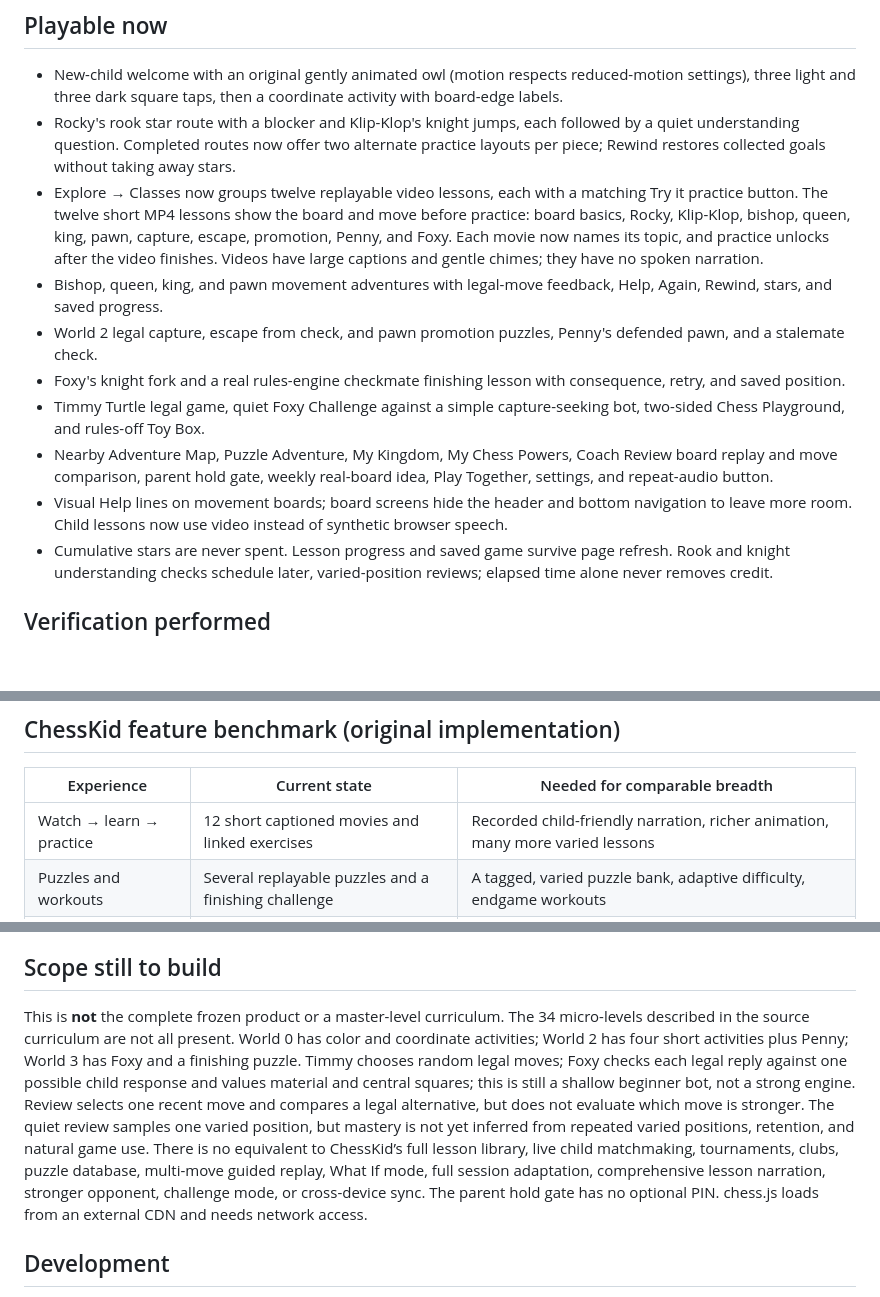
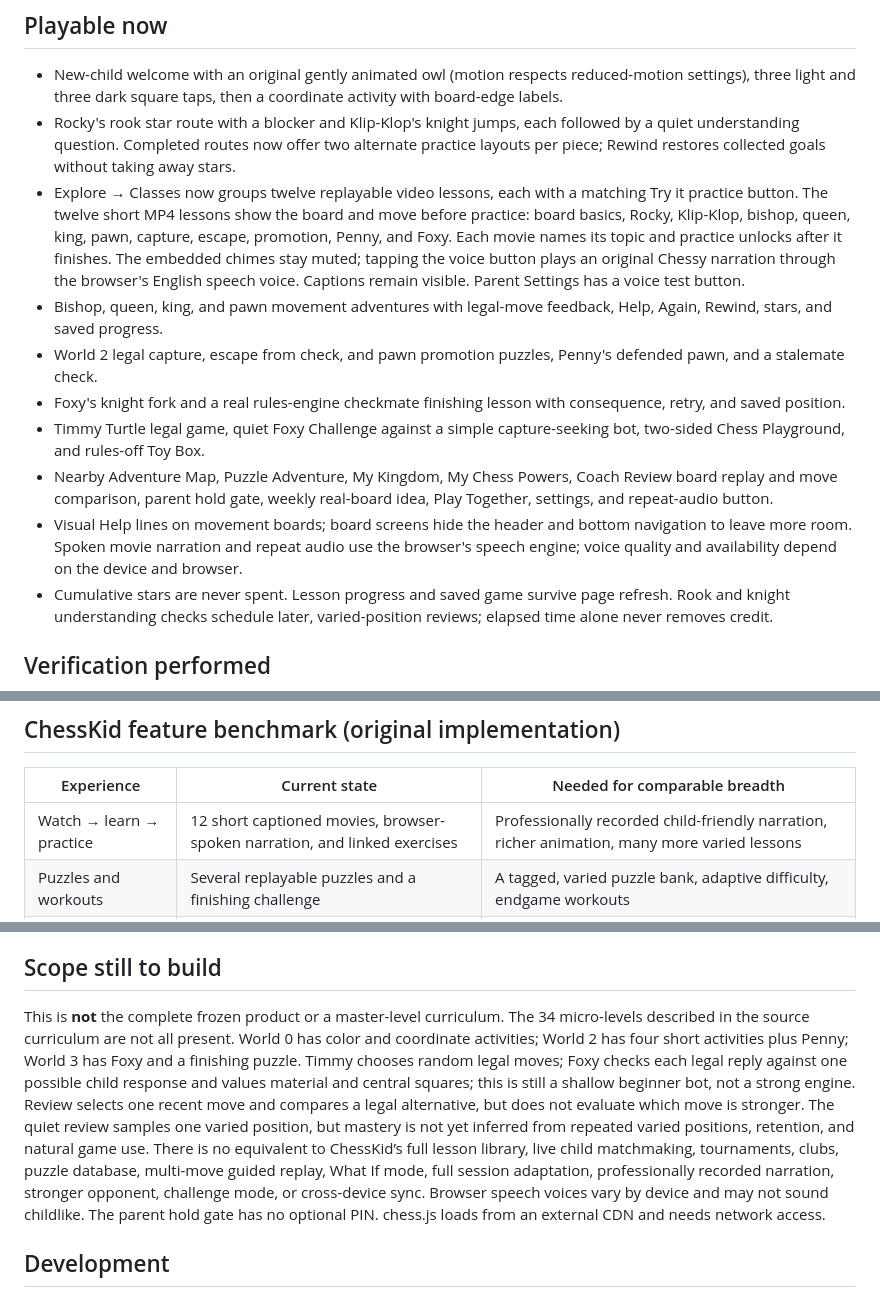
Before and after one commit to veerahou-rgb/shritha-chess-coach, a Markdown page: README.md, 3 parts joined by grey strips. Rendered like a GitHub page; blank space fills up the shorter version.

Commit message:
Document spoken lesson narration

```diff
--- a/README.md
+++ b/README.md
@@ -8,13 +8,13 @@ A child-friendly chess coach prototype. Open the preview in a browser. Progress
 
 - New-child welcome with an original gently animated owl (motion respects reduced-motion settings), three light and three dark square taps, then a coordinate activity with board-edge labels.
 - Rocky's rook star route with a blocker and Klip-Klop's knight jumps, each followed by a quiet understanding question. Completed routes now offer two alternate practice layouts per piece; Rewind restores collected goals without taking away stars.
-- Explore → Classes now groups twelve replayable video lessons, each with a matching Try it practice button. The twelve short MP4 lessons show the board and move before practice: board basics, Rocky, Klip-Klop, bishop, queen, king, pawn, capture, escape, promotion, Penny, and Foxy. Each movie now names its topic, and practice unlocks after the video finishes. Videos have large captions and gentle chimes; they have no spoken narration.
+- Explore → Classes now groups twelve replayable video lessons, each with a matching Try it practice button. The twelve short MP4 lessons show the board and move before practice: board basics, Rocky, Klip-Klop, bishop, queen, king, pawn, capture, escape, promotion, Penny, and Foxy. Each movie names its topic and practice unlocks after it finishes. The embedded chimes stay muted; tapping the voice button plays an original Chessy narration through the browser's English speech voice. Captions remain visible. Parent Settings has a voice test button.
 - Bishop, queen, king, and pawn movement adventures with legal-move feedback, Help, Again, Rewind, stars, and saved progress.
 - World 2 legal capture, escape from check, and pawn promotion puzzles, Penny's defended pawn, and a stalemate check.
 - Foxy's knight fork and a real rules-engine checkmate finishing lesson with consequence, retry, and saved position.
 - Timmy Turtle legal game, quiet Foxy Challenge against a simple capture-seeking bot, two-sided Chess Playground, and rules-off Toy Box.
 - Nearby Adventure Map, Puzzle Adventure, My Kingdom, My Chess Powers, Coach Review board replay and move comparison, parent hold gate, weekly real-board idea, Play Together, settings, and repeat-audio button.
-- Visual Help lines on movement boards; board screens hide the header and bottom navigation to leave more room. Child lessons now use video instead of synthetic browser speech.
+- Visual Help lines on movement boards; board screens hide the header and bottom navigation to leave more room. Spoken movie narration and repeat audio use the browser's speech engine; voice quality and availability depend on the device and browser.
 - Cumulative stars are never spent. Lesson progress and saved game survive page refresh. Rook and knight understanding checks schedule later, varied-position reviews; elapsed time alone never removes credit.
 
 ## Verification performed
@@ -32,7 +32,7 @@ A child-friendly chess coach prototype. Open the preview in a browser. Progress
 
 | Experience | Current state | Needed for comparable breadth |
 |---|---|---|
-| Watch → learn → practice | 12 short captioned movies and linked exercises | Recorded child-friendly narration, richer animation, many more varied lessons |
+| Watch → learn → practice | 12 short captioned movies, browser-spoken narration, and linked exercises | Professionally recorded child-friendly narration, richer animation, many more varied lessons |
 | Puzzles and workouts | Several replayable puzzles and a finishing challenge | A tagged, varied puzzle bank, adaptive difficulty, endgame workouts |
 | Full games | Legal chess rules, local two-player, Timmy and Foxy | Stronger bot levels and truthful engine-based game review |
 | Live play with children | Not built | Accounts, server matchmaking, child protection, moderation and parent controls |
@@ -42,7 +42,7 @@ ChessKid’s branding, characters, videos, narration, curriculum text, and game
 
 ## Scope still to build
 
-This is **not** the complete frozen product or a master-level curriculum. The 34 micro-levels described in the source curriculum are not all present. World 0 has color and coordinate activities; World 2 has four short activities plus Penny; World 3 has Foxy and a finishing puzzle. Timmy chooses random legal moves; Foxy checks each legal reply against one possible child response and values material and central squares; this is still a shallow beginner bot, not a strong engine. Review selects one recent move and compares a legal alternative, but does not evaluate which move is stronger. The quiet review samples one varied position, but mastery is not yet inferred from repeated varied positions, retention, and natural game use. There is no equivalent to ChessKid’s full lesson library, live child matchmaking, tournaments, clubs, puzzle database, multi-move guided replay, What If mode, full session adaptation, comprehensive lesson narration, stronger opponent, challenge mode, or cross-device sync. The parent hold gate has no optional PIN. chess.js loads from an external CDN and needs network access.
+This is **not** the complete frozen product or a master-level curriculum. The 34 micro-levels described in the source curriculum are not all present. World 0 has color and coordinate activities; World 2 has four short activities plus Penny; World 3 has Foxy and a finishing puzzle. Timmy chooses random legal moves; Foxy checks each legal reply against one possible child response and values material and central squares; this is still a shallow beginner bot, not a strong engine. Review selects one recent move and compares a legal alternative, but does not evaluate which move is stronger. The quiet review samples one varied position, but mastery is not yet inferred from repeated varied positions, retention, and natural game use. There is no equivalent to ChessKid’s full lesson library, live child matchmaking, tournaments, clubs, puzzle database, multi-move guided replay, What If mode, full session adaptation, professionally recorded narration, stronger opponent, challenge mode, or cross-device sync. Browser speech voices vary by device and may not sound childlike. The parent hold gate has no optional PIN. chess.js loads from an external CDN and needs network access.
 
 ## Development
 
```
